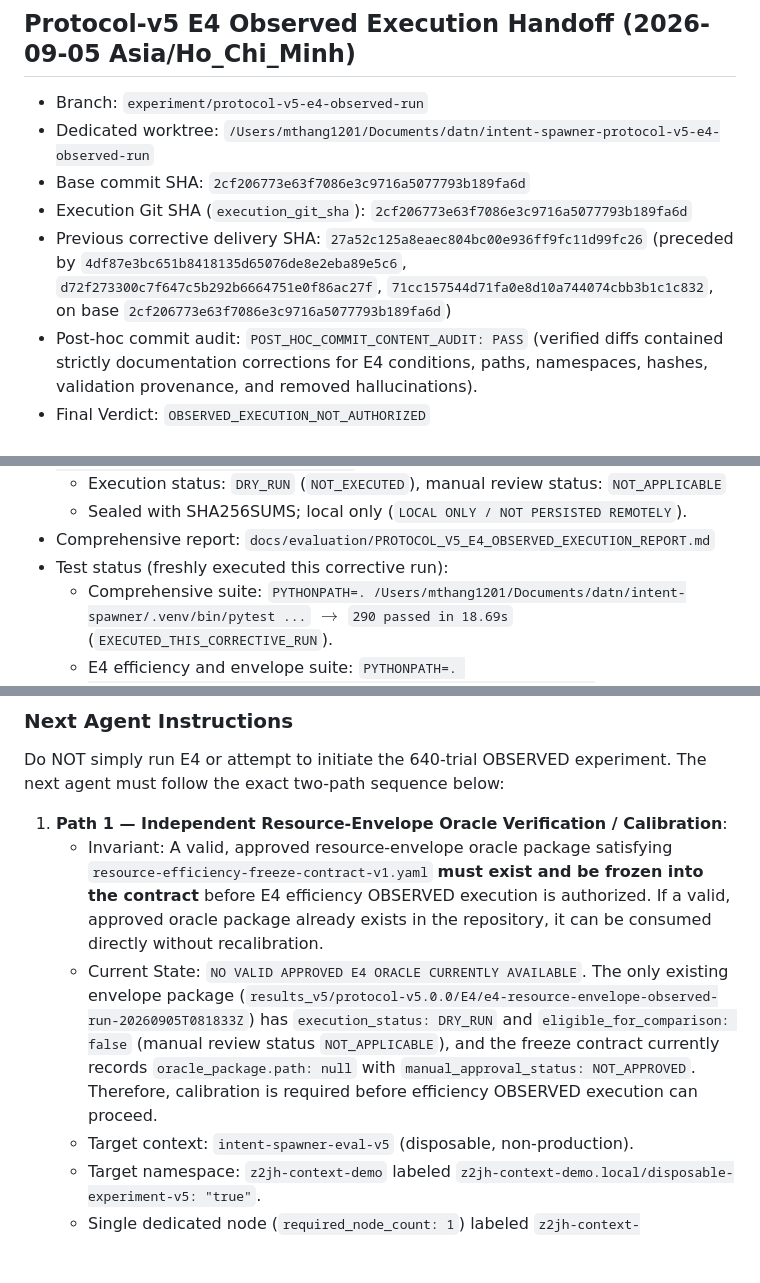
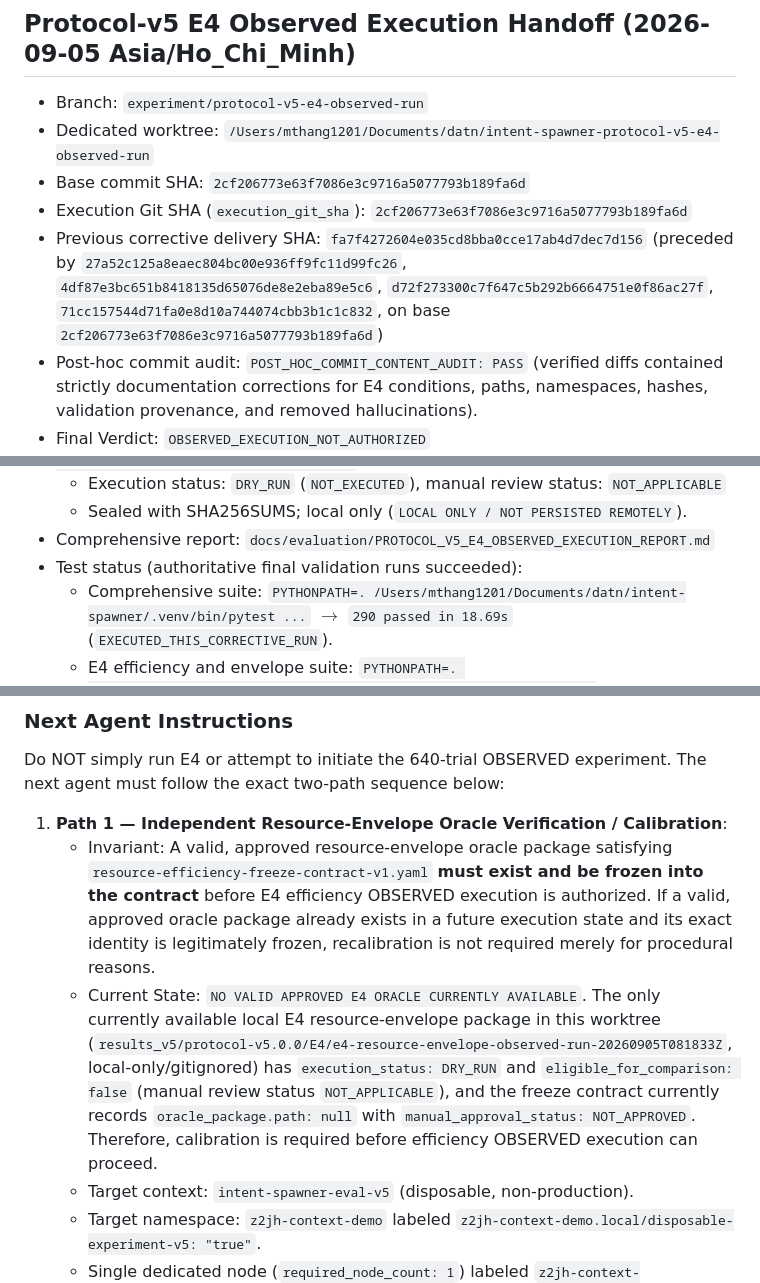
Before and after one commit to mthang1201/intent-spawner, a Markdown page: docs/evaluation/NEXT_AGENT_CONTEXT.md, 3 parts joined by grey strips. Rendered like a GitHub page; blank space fills up the shorter version.

```diff
--- a/docs/evaluation/NEXT_AGENT_CONTEXT.md
+++ b/docs/evaluation/NEXT_AGENT_CONTEXT.md
@@ -306,7 +306,7 @@ with their manifests; do not rerun or overwrite any authoritative directory.
 - Dedicated worktree: `/Users/mthang1201/Documents/datn/intent-spawner-protocol-v5-e4-observed-run`
 - Base commit SHA: `2cf206773e63f7086e3c9716a5077793b189fa6d`
 - Execution Git SHA (`execution_git_sha`): `2cf206773e63f7086e3c9716a5077793b189fa6d`
-- Previous corrective delivery SHA: `27a52c125a8eaec804bc00e936ff9fc11d99fc26` (preceded by `4df87e3bc651b8418135d65076de8e2eba89e5c6`, `d72f273300c7f647c5b292b6664751e0f86ac27f`, `71cc157544d71fa0e8d10a744074cbb3b1c1c832`, on base `2cf206773e63f7086e3c9716a5077793b189fa6d`)
+- Previous corrective delivery SHA: `fa7f4272604e035cd8bba0cce17ab4d7dec7d156` (preceded by `27a52c125a8eaec804bc00e936ff9fc11d99fc26`, `4df87e3bc651b8418135d65076de8e2eba89e5c6`, `d72f273300c7f647c5b292b6664751e0f86ac27f`, `71cc157544d71fa0e8d10a744074cbb3b1c1c832`, on base `2cf206773e63f7086e3c9716a5077793b189fa6d`)
 - Post-hoc commit audit: `POST_HOC_COMMIT_CONTENT_AUDIT: PASS` (verified diffs contained strictly documentation corrections for E4 conditions, paths, namespaces, hashes, validation provenance, and removed hallucinations).
 - Final Verdict: `OBSERVED_EXECUTION_NOT_AUTHORIZED`
   - E4 readiness and freeze audit completed; OBSERVED execution was not authorized because live cluster eligibility, image verification, oracle package approval, and confirmatory freeze gates failed closed.
@@ -329,7 +329,7 @@ with their manifests; do not rerun or overwrite any authoritative directory.
   - Execution status: `DRY_RUN` (`NOT_EXECUTED`), manual review status: `NOT_APPLICABLE`
   - Sealed with SHA256SUMS; local only (`LOCAL ONLY / NOT PERSISTED REMOTELY`).
 - Comprehensive report: `docs/evaluation/PROTOCOL_V5_E4_OBSERVED_EXECUTION_REPORT.md`
-- Test status (freshly executed this corrective run):
+- Test status (authoritative final validation runs succeeded):
   - Comprehensive suite: `PYTHONPATH=. /Users/mthang1201/Documents/datn/intent-spawner/.venv/bin/pytest ...` $\to$ `290 passed in 18.69s` (`EXECUTED_THIS_CORRECTIVE_RUN`).
   - E4 efficiency and envelope suite: `PYTHONPATH=. /Users/mthang1201/Documents/datn/intent-spawner/.venv/bin/pytest tests/test_resource_efficiency_v5.py tests/test_resource_envelope_v5.py -v` $\to$ `110 passed in 12.65s` (`EXECUTED_THIS_CORRECTIVE_RUN`).
   - Secret scan: `/Users/mthang1201/Documents/datn/intent-spawner/.venv/bin/python scripts/scan-secrets.py` $\to$ `Secret scan passed: 2362 text files, high-confidence formats only.` (`EXECUTED_THIS_CORRECTIVE_RUN`).
@@ -340,8 +340,8 @@ with their manifests; do not rerun or overwrite any authoritative directory.
 Do NOT simply run E4 or attempt to initiate the 640-trial OBSERVED experiment. The next agent must follow the exact two-path sequence below:
 
 1. **Path 1 — Independent Resource-Envelope Oracle Verification / Calibration**:
-   - Invariant: A valid, approved resource-envelope oracle package satisfying `resource-efficiency-freeze-contract-v1.yaml` **must exist and be frozen into the contract** before E4 efficiency OBSERVED execution is authorized. If a valid, approved oracle package already exists in the repository, it can be consumed directly without recalibration.
-   - Current State: `NO VALID APPROVED E4 ORACLE CURRENTLY AVAILABLE`. The only existing envelope package (`results_v5/protocol-v5.0.0/E4/e4-resource-envelope-observed-run-20260905T081833Z`) has `execution_status: DRY_RUN` and `eligible_for_comparison: false` (manual review status `NOT_APPLICABLE`), and the freeze contract currently records `oracle_package.path: null` with `manual_approval_status: NOT_APPROVED`. Therefore, calibration is required before efficiency OBSERVED execution can proceed.
+   - Invariant: A valid, approved resource-envelope oracle package satisfying `resource-efficiency-freeze-contract-v1.yaml` **must exist and be frozen into the contract** before E4 efficiency OBSERVED execution is authorized. If a valid, approved oracle package already exists in a future execution state and its exact identity is legitimately frozen, recalibration is not required merely for procedural reasons.
+   - Current State: `NO VALID APPROVED E4 ORACLE CURRENTLY AVAILABLE`. The only currently available local E4 resource-envelope package in this worktree (`results_v5/protocol-v5.0.0/E4/e4-resource-envelope-observed-run-20260905T081833Z`, local-only/gitignored) has `execution_status: DRY_RUN` and `eligible_for_comparison: false` (manual review status `NOT_APPLICABLE`), and the freeze contract currently records `oracle_package.path: null` with `manual_approval_status: NOT_APPROVED`. Therefore, calibration is required before efficiency OBSERVED execution can proceed.
    - Target context: `intent-spawner-eval-v5` (disposable, non-production).
    - Target namespace: `z2jh-context-demo` labeled `z2jh-context-demo.local/disposable-experiment-v5: "true"`.
    - Single dedicated node (`required_node_count: 1`) labeled `z2jh-context-demo.local/node-identity: e4-node-v1` and `z2jh-context-demo.local/dedicated-e4: "true"`.
```
Also changed, not shown: docs/evaluation/PROTOCOL_V5_E4_OBSERVED_EXECUTION_REPORT.md (+7 -4 lines).
